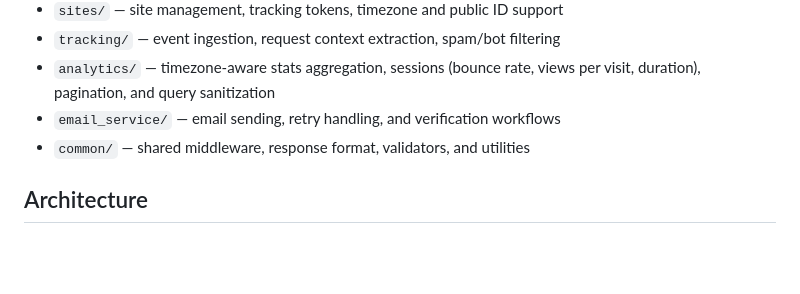
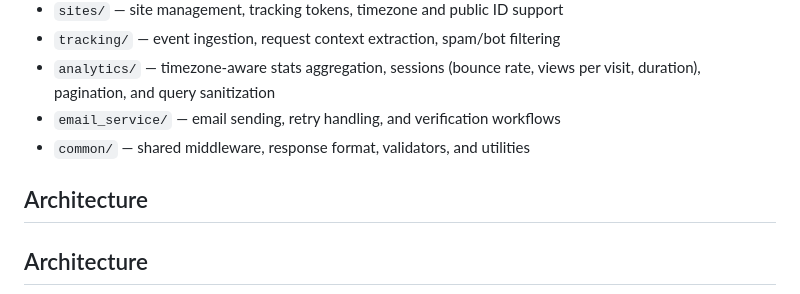
Before and after one commit to fore-site/metrika, a Markdown page: README.md, the part around one of its changes. Drawn GitHub-style; blank space fills up the shorter version.

```diff
--- a/README.md
+++ b/README.md
@@ -18,6 +18,8 @@ A Django analytics backend built for tracking website events, aggregating visito
 - `analytics/` — timezone-aware stats aggregation, sessions (bounce rate, views per visit, duration), pagination, and query sanitization
 - `email_service/` — email sending, retry handling, and verification workflows
 - `common/` — shared middleware, response format, validators, and utilities
+
+## Architecture
 
 ## Architecture
 
```
Also changed, not shown: other parts of README.md (+3 -3 lines).
